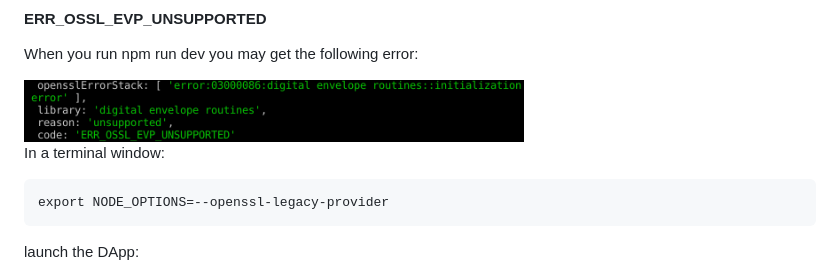
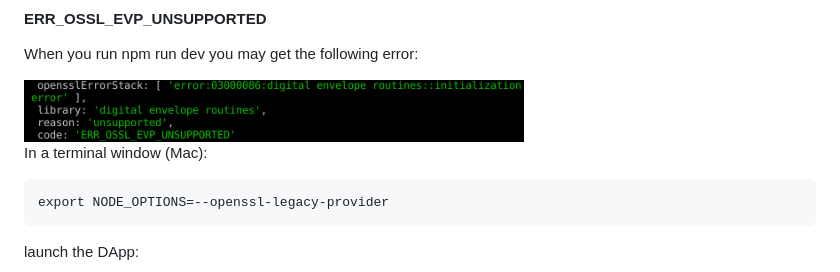
Before and after one commit to thomasbln/lemonade-supply-chain, a Markdown page: README.md, the part around the change. Rendered like a GitHub page.

````diff
--- a/README.md
+++ b/README.md
@@ -136,7 +136,7 @@ When you run npm run dev you may get the following error:
  <img src="./images/openssl-error.png" alt="MetaMask add new network" width="500" >
 
 
-In a terminal window:
+In a terminal window (Mac):
 
 ```
 export NODE_OPTIONS=--openssl-legacy-provider
````
